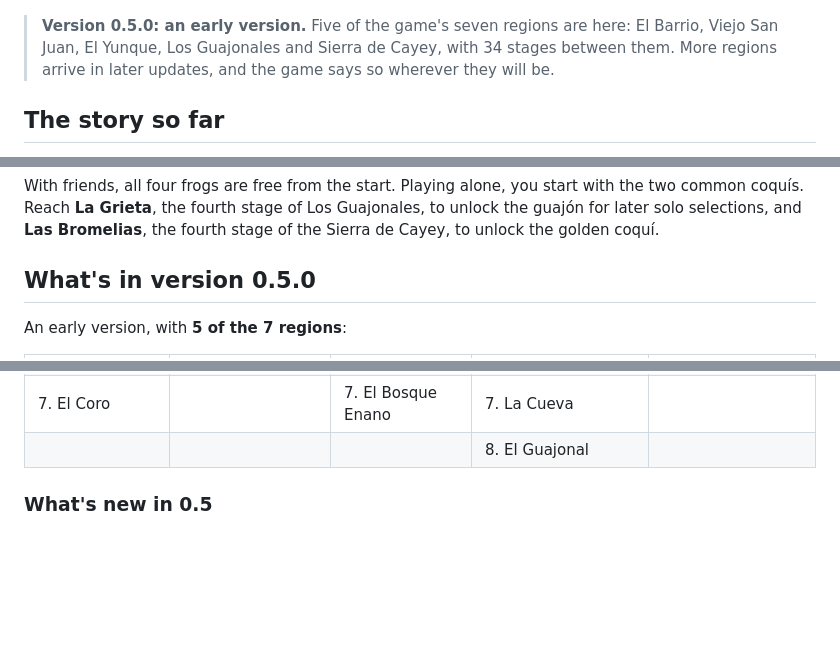
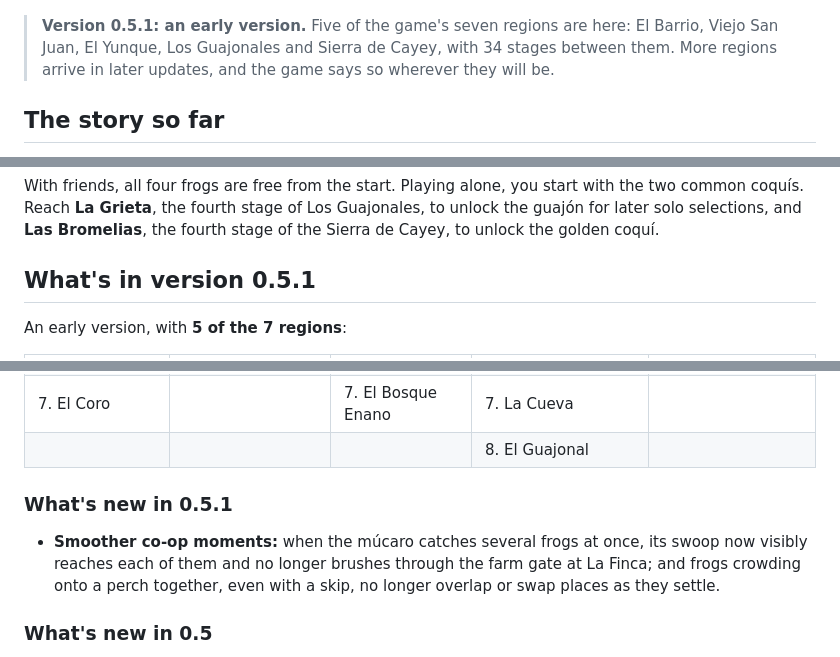
Before and after one commit to VibezZzCoder/coqui-3d, a Markdown page: README.md, 3 parts joined by grey strips. Drawn GitHub-style; blank space fills up the shorter version.

```diff
--- a/README.md
+++ b/README.md
@@ -10,7 +10,7 @@ computer, a phone or a tablet.
 
 <p align="center"><img src="media/title.png" width="760" alt="The title screen: the Coquí al Anochecer 2 wordmark over a hillside barrio at dusk"></p>
 
-> **Version 0.5.0: an early version.** Five of the game's seven regions are
+> **Version 0.5.1: an early version.** Five of the game's seven regions are
 > here: El Barrio, Viejo San Juan, El Yunque, Los Guajonales and Sierra de Cayey,
 > with 34 stages between them. More regions arrive in later updates, and the
 > game says so wherever they will be.
@@ -167,7 +167,7 @@ Guajonales, to unlock the guajón for later solo selections, and **Las
 Bromelias**, the fourth stage of the Sierra de Cayey, to unlock the golden
 coquí.
 
-## What's in version 0.5.0
+## What's in version 0.5.1
 
 An early version, with **5 of the 7 regions**:
 
@@ -181,6 +181,13 @@ An early version, with **5 of the 7 regions**:
 | 6. El Cafetal | 6. La Escalinata | 6. El Aguacero | 6. El Risco | 6. Las Tetas |
 | 7. El Coro | | 7. El Bosque Enano | 7. La Cueva | |
 | | | | 8. El Guajonal | |
+
+### What's new in 0.5.1
+
+- **Smoother co-op moments:** when the múcaro catches several frogs at once,
+  its swoop now visibly reaches each of them and no longer brushes through the
+  farm gate at La Finca; and frogs crowding onto a perch together, even with a
+  skip, no longer overlap or swap places as they settle.
 
 ### What's new in 0.5
 
```
Also changed, not shown: media/phone-portrait.png, media/sierra-de-cayey-las-tetas.png, media/viejo-san-juan-la-plazuela.png, 2 other files.
